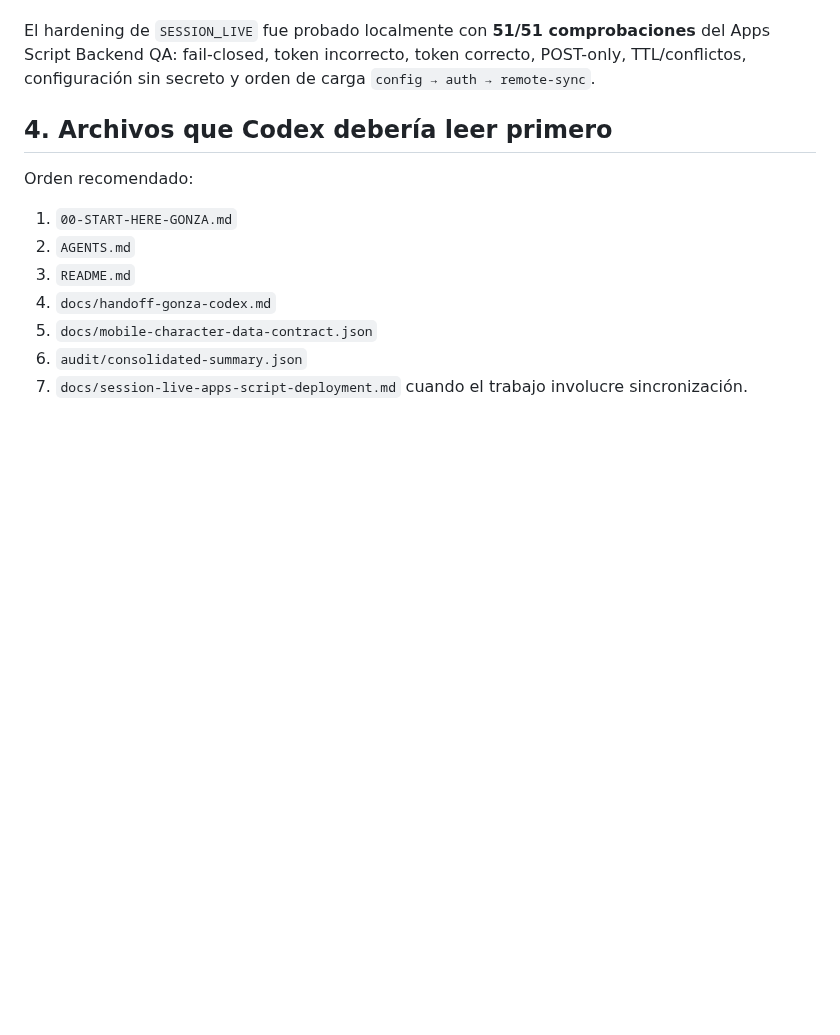
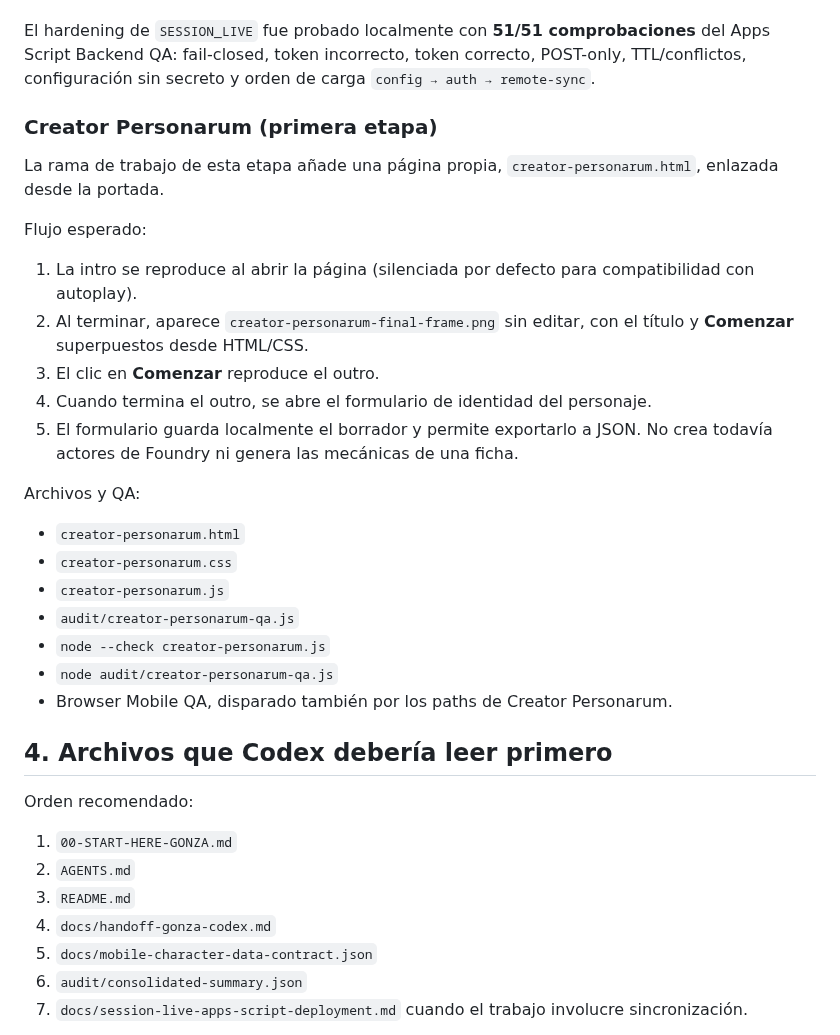
Before and after one commit to JRRGUILLE-bit/Foundry, a Markdown page: docs/handoff-gonza-codex.md, the part around the change. Rendered like a GitHub page; blank space fills up the shorter version.

Commit message:
Document Creator Personarum in project handoff

```diff
--- a/docs/handoff-gonza-codex.md
+++ b/docs/handoff-gonza-codex.md
@@ -131,6 +131,27 @@ La suite de localización de A17.2 llegó a **633 comprobaciones sin fallos** en
 
 El hardening de `SESSION_LIVE` fue probado localmente con **51/51 comprobaciones** del Apps Script Backend QA: fail-closed, token incorrecto, token correcto, POST-only, TTL/conflictos, configuración sin secreto y orden de carga `config → auth → remote-sync`.
 
+
+### Creator Personarum (primera etapa)
+
+La rama de trabajo de esta etapa añade una página propia, `creator-personarum.html`, enlazada desde la portada.
+
+Flujo esperado:
+1. La intro se reproduce al abrir la página (silenciada por defecto para compatibilidad con autoplay).
+2. Al terminar, aparece `creator-personarum-final-frame.png` sin editar, con el título y **Comenzar** superpuestos desde HTML/CSS.
+3. El clic en **Comenzar** reproduce el outro.
+4. Cuando termina el outro, se abre el formulario de identidad del personaje.
+5. El formulario guarda localmente el borrador y permite exportarlo a JSON. No crea todavía actores de Foundry ni genera las mecánicas de una ficha.
+
+Archivos y QA:
+- `creator-personarum.html`
+- `creator-personarum.css`
+- `creator-personarum.js`
+- `audit/creator-personarum-qa.js`
+- `node --check creator-personarum.js`
+- `node audit/creator-personarum-qa.js`
+- Browser Mobile QA, disparado también por los paths de Creator Personarum.
+
 ## 4. Archivos que Codex debería leer primero
 
 Orden recomendado:
```
